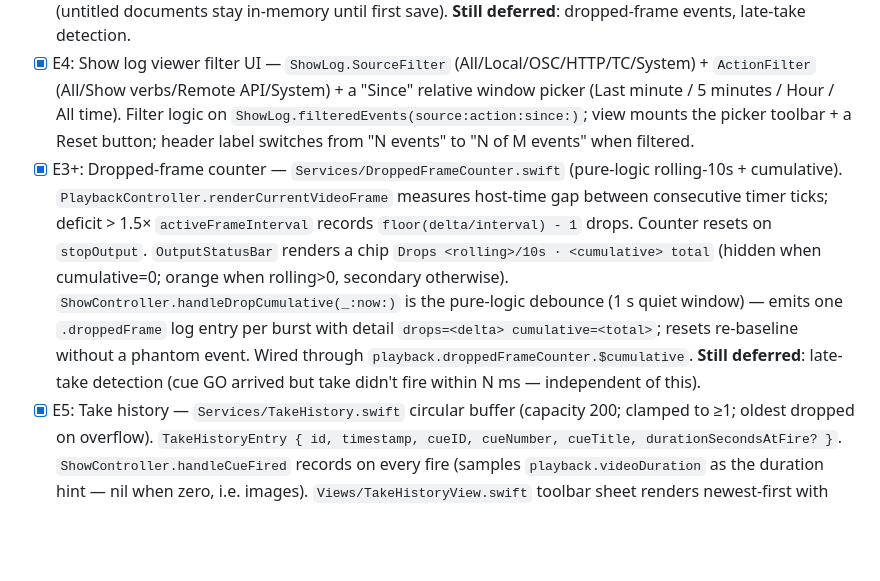
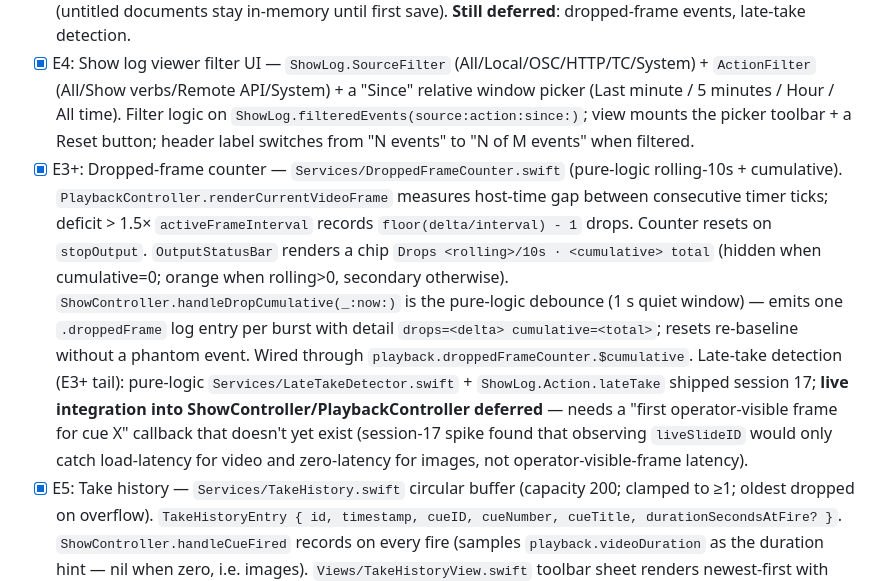
Before and after one commit to joshrogers117/simple-playback, a Markdown page: docs/progress.md, the part around the change. Drawn GitHub-style; blank space fills up the shorter version.

Commit message:
docs: late-take detector deferred-integration note (E3+)

```diff
--- a/docs/progress.md
+++ b/docs/progress.md
@@ -130,7 +130,7 @@ Source of truth for what's left: this file. Source of truth for *why* it's broke
 - [x] E2: "Fix" actions per pre-show row — `PreShowCheckFixHandlers` keyed by row.id; ships handlers for `system.audio` (Sound deep-link), `system.disk` (reveal bundle in Finder), `output.reference` (Blackmagic Desktop Video Setup), and `media.files` (NSOpenPanel relink folder + AssetRelinkPlan apply — session 16). `media.resolution` (cue→slide integrity) and `fps.conformance` / `output.tenBit` are project-edit territory and intentionally have no system fix.
 - [x] E3: Show log writer — `Services/ShowLog.swift` model + CSV writer (RFC 4180); `ShowController` integration (every verb logs with default `.operatorButton` source, hotkey/OSC/HTTP/TC paths can override); dispatcher → log routing via `onActionDispatched` with `ShowControlSource → ShowLogEvent.Source` translator (HTTP tokens collapse to last 4 chars); read-only `Views/ShowLogView.swift` viewer with chronological list + Export CSV via `NSSavePanel`; toolbar "Show Log" button. Persistence: `<bundle>/Logs/<yyyy-MM-dd>.log` (untitled documents stay in-memory until first save). **Still deferred**: dropped-frame events, late-take detection.
 - [x] E4: Show log viewer filter UI — `ShowLog.SourceFilter` (All/Local/OSC/HTTP/TC/System) + `ActionFilter` (All/Show verbs/Remote API/System) + a "Since" relative window picker (Last minute / 5 minutes / Hour / All time). Filter logic on `ShowLog.filteredEvents(source:action:since:)`; view mounts the picker toolbar + a Reset button; header label switches from "N events" to "N of M events" when filtered.
-- [x] E3+: Dropped-frame counter — `Services/DroppedFrameCounter.swift` (pure-logic rolling-10s + cumulative). `PlaybackController.renderCurrentVideoFrame` measures host-time gap between consecutive timer ticks; deficit > 1.5× `activeFrameInterval` records `floor(delta/interval) - 1` drops. Counter resets on `stopOutput`. `OutputStatusBar` renders a chip `Drops <rolling>/10s · <cumulative> total` (hidden when cumulative=0; orange when rolling>0, secondary otherwise). `ShowController.handleDropCumulative(_:now:)` is the pure-logic debounce (1 s quiet window) — emits one `.droppedFrame` log entry per burst with detail `drops=<delta> cumulative=<total>`; resets re-baseline without a phantom event. Wired through `playback.droppedFrameCounter.$cumulative`. **Still deferred**: late-take detection (cue GO arrived but take didn't fire within N ms — independent of this).
+- [x] E3+: Dropped-frame counter — `Services/DroppedFrameCounter.swift` (pure-logic rolling-10s + cumulative). `PlaybackController.renderCurrentVideoFrame` measures host-time gap between consecutive timer ticks; deficit > 1.5× `activeFrameInterval` records `floor(delta/interval) - 1` drops. Counter resets on `stopOutput`. `OutputStatusBar` renders a chip `Drops <rolling>/10s · <cumulative> total` (hidden when cumulative=0; orange when rolling>0, secondary otherwise). `ShowController.handleDropCumulative(_:now:)` is the pure-logic debounce (1 s quiet window) — emits one `.droppedFrame` log entry per burst with detail `drops=<delta> cumulative=<total>`; resets re-baseline without a phantom event. Wired through `playback.droppedFrameCounter.$cumulative`. Late-take detection (E3+ tail): pure-logic `Services/LateTakeDetector.swift` + `ShowLog.Action.lateTake` shipped session 17; **live integration into ShowController/PlaybackController deferred** — needs a "first operator-visible frame for cue X" callback that doesn't yet exist (session-17 spike found that observing `liveSlideID` would only catch load-latency for video and zero-latency for images, not operator-visible-frame latency).
 - [x] E5: Take history — `Services/TakeHistory.swift` circular buffer (capacity 200; clamped to ≥1; oldest dropped on overflow). `TakeHistoryEntry { id, timestamp, cueID, cueNumber, cueTitle, durationSecondsAtFire? }`. `ShowController.handleCueFired` records on every fire (samples `playback.videoDuration` as the duration hint — nil when zero, i.e. images). `Views/TakeHistoryView.swift` toolbar sheet renders newest-first with timestamp / cue number / title / duration. **Replay scrub deferred** — runtime would need a "fire cue X with original parameters at offset" entry point that doesn't exist.
 - [x] E6: Autosave every 30 s + checkpoint on Show-Mode toggle. `NSDocumentController.autosavingDelay = 30` set in AppDelegate; `Services/AutosaveCheckpointer.swift` writes `<bundle>/Autosave/<timestamp>__<reason>.json` snapshots driven by `RootView.handleShowModeChange`. Retention 20 (oldest pruned at write time). The 30s-rolling autosave-in-place mechanism is NSDocument's default once autosavingDelay is set.
 - [x] E7: Crash recovery on next launch — `Services/CrashRecoveryDetector.swift` (pure-logic `findRecoverableCheckpoint(bundleURL:)` returns the newest autosave file strictly newer than Show.json's mtime; nil otherwise). `CrashRecoveryController` state machine evaluates on `fileURL` change; banner in `Views/CrashRecoveryBannerView.swift` offers Restore / Discard. `SimplePlaybackProjectDocument.restoreProjectFromRecoverableCheckpoint()` decodes the checkpoint JSON, replaces the project, marks the doc dirty. **"What changed" summary deferred** — minimum v1 ships Restore + Discard.
```
